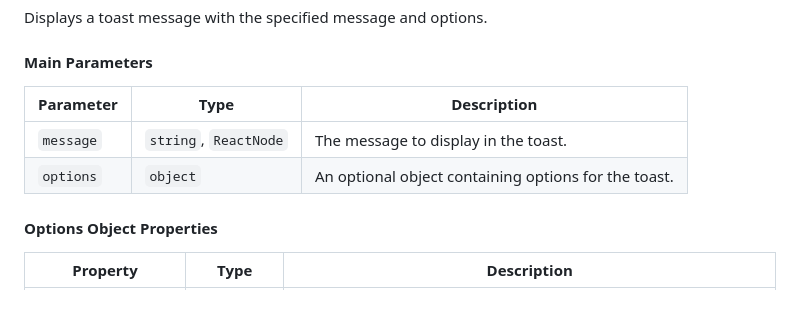
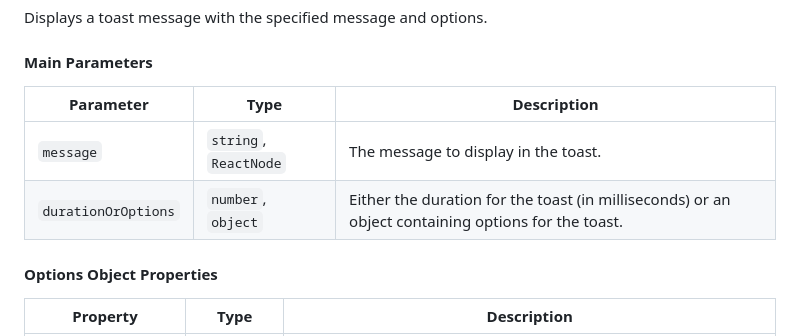
Before and after one commit to almond-bongbong/react-simple-toasts, a Markdown page: README.md, the part around the change. Drawn GitHub-style; blank space fills up the shorter version.

Commit message:
:memo: Update document usage section

```diff
--- a/README.md
+++ b/README.md
@@ -76,10 +76,10 @@ Displays a toast message with the specified message and options.
 
 #### Main Parameters
 
-| Parameter | Type                  | Description                                          |
-| --------- | --------------------- | ---------------------------------------------------- |
-| `message` | `string`, `ReactNode` | The message to display in the toast.                 |
-| `options` | `object`              | An optional object containing options for the toast. |
+| Parameter           | Type                  | Description                                                                                        |
+| ------------------- | --------------------- | -------------------------------------------------------------------------------------------------- |
+| `message`           | `string`, `ReactNode` | The message to display in the toast.                                                               |
+| `durationOrOptions` | `number`, `object`    | Either the duration for the toast (in milliseconds) or an object containing options for the toast. |
 
 #### Options Object Properties
 
```
